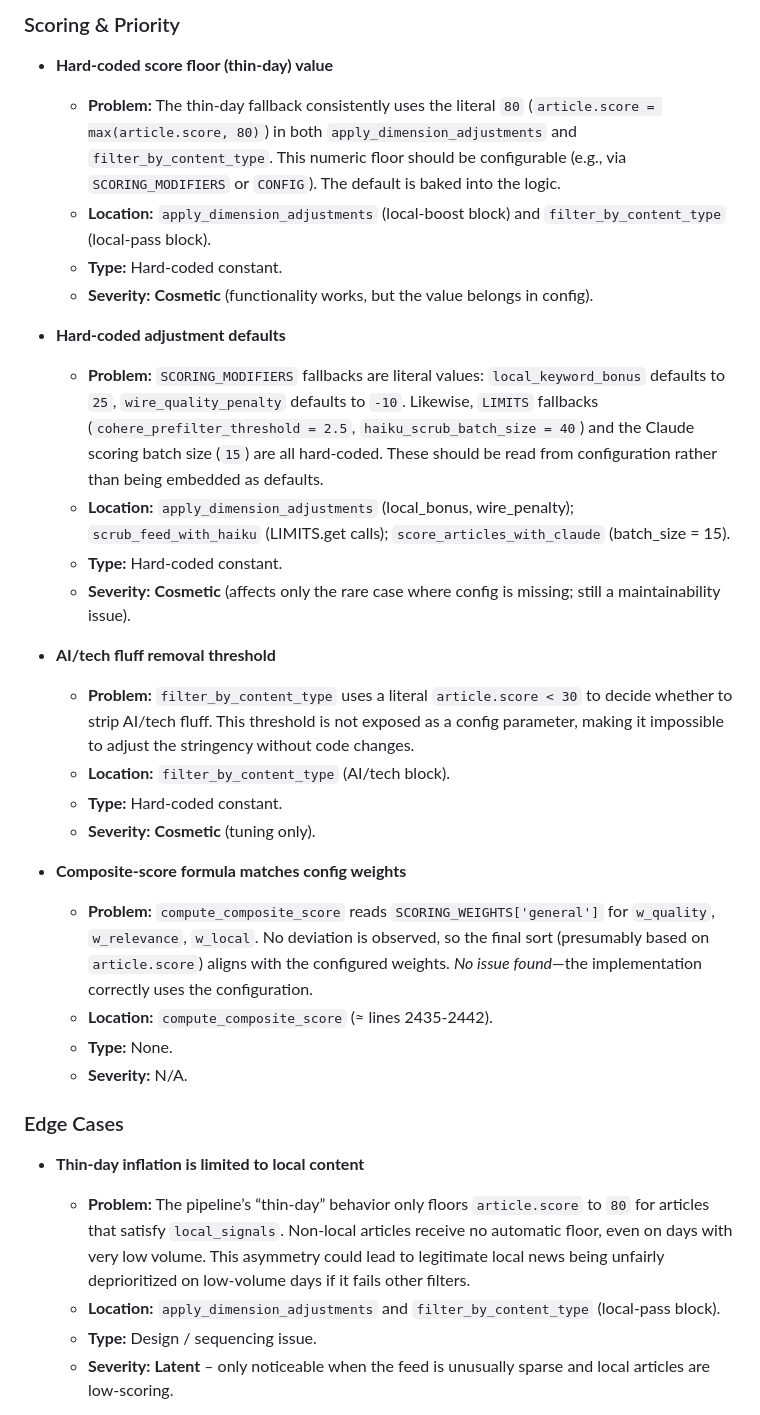
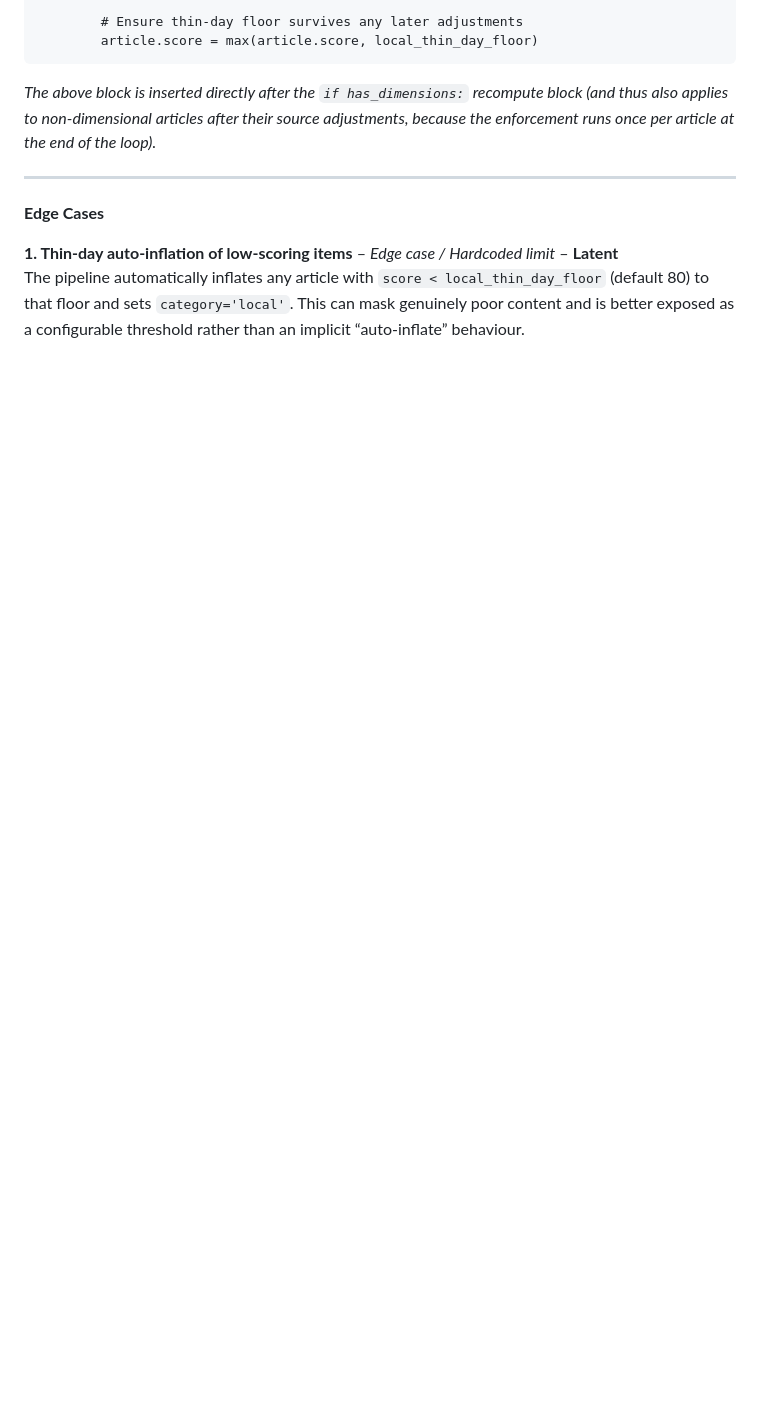
Before and after one commit to zirnhelt/super-rss-feed, a Markdown page: tools/filter_priority_review.md, the part around one of its changes. Drawn GitHub-style; blank space fills up the shorter version.

````diff
--- a/tools/filter_priority_review.md
+++ b/tools/filter_priority_review.md
@@ -32,33 +90,14 @@
 
-### Scoring & Priority
-- **Hard‑coded score floor (thin‑day) value**
-  - **Problem:** The thin‑day fallback consistently uses the literal `80` (`article.score = max(article.score, 80)`) in both `apply_dimension_adjustments` and `filter_by_content_type`. This numeric floor should be configurable (e.g., via `SCORING_MODIFIERS` or `CONFIG`). The default is baked into the logic.
-  - **Location:** `apply_dimension_adjustments` (local‑boost block) and `filter_by_content_type` (local‑pass block).
-  - **Type:** Hard‑coded constant.
-  - **Severity:** **Cosmetic** (functionality works, but the value belongs in config).
+        # Ensure thin‑day floor survives any later adjustments
+        article.score = max(article.score, local_thin_day_floor)
+```
 
-- **Hard‑coded adjustment defaults**
-  - **Problem:** `SCORING_MODIFIERS` fallbacks are literal values: `local_keyword_bonus` defaults to `25`, `wire_quality_penalty` defaults to `-10`. Likewise, `LIMITS` fallbacks (`cohere_prefilter_threshold = 2.5`, `haiku_scrub_batch_size = 40`) and the Claude scoring batch size (`15`) are all hard‑coded. These should be read from configuration rather than being embedded as defaults.
-  - **Location:** `apply_dimension_adjustments` (local_bonus, wire_penalty); `scrub_feed_with_haiku` (LIMITS.get calls); `score_articles_with_claude` (batch_size = 15).
-  - **Type:** Hard‑coded constant.
-  - **Severity:** **Cosmetic** (affects only the rare case where config is missing; still a maintainability issue).
+*The above block is inserted directly after the `if has_dimensions:` recompute block (and thus also applies to non‑dimensional articles after their source adjustments, because the enforcement runs once per article at the end of the loop).*
 
-- **AI/tech fluff removal threshold**
-  - **Problem:** `filter_by_content_type` uses a literal `article.score < 30` to decide whether to strip AI/tech fluff. This threshold is not exposed as a config parameter, making it impossible to adjust the stringency without code changes.
-  - **Location:** `filter_by_content_type` (AI/tech block).
-  - **Type:** Hard‑coded constant.
-  - **Severity:** **Cosmetic** (tuning only).
+---
 
-- **Composite‑score formula matches config weights**
-  - **Problem:** `compute_composite_score` reads `SCORING_WEIGHTS['general']` for `w_quality`, `w_relevance`, `w_local`. No deviation is observed, so the final sort (presumably based on `article.score`) aligns with the configured weights. *No issue found*—the implementation correctly uses the configuration.
-  - **Location:** `compute_composite_score` (≈ lines 2435‑2442).
-  - **Type:** None.
-  - **Severity:** N/A.
+**Edge Cases**
 
-### Edge Cases
-- **Thin‑day inflation is limited to local content**
-  - **Problem:** The pipeline’s “thin‑day” behavior only floors `article.score` to `80` for articles that satisfy `local_signals`. Non‑local articles receive no automatic floor, even on days with very low volume. This asymmetry could lead to legitimate local news being unfairly deprioritized on low‑volume days if it fails other filters.
-  - **Location:** `apply_dimension_adjustments` and `filter_by_content_type` (local‑pass block).
-  - **Type:** Design / sequencing issue.
-  - **Severity:** **Latent** – only noticeable when the feed is unusually sparse and local articles are low‑scoring.
+**1. Thin‑day auto‑inflation of low‑scoring items** – *Edge case / Hardcoded limit* – **Latent**
+The pipeline automatically inflates any article with `score < local_thin_day_floor` (default 80) to that floor and sets `category='local'`. This can mask genuinely poor content and is better exposed as a configurable threshold rather than an implicit “auto‑inflate” behaviour.
 
````
Also changed, not shown: other parts of tools/filter_priority_review.md (+80 -31 lines).
